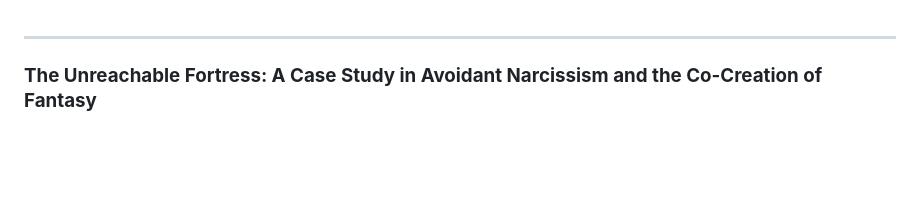
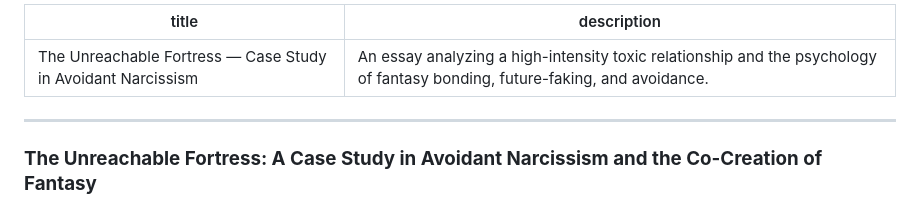
Before and after one commit to JonasKR481/fantasy-trap, a Markdown page: index.md, the part around the change. Drawn GitHub-style; blank space fills up the shorter version.

```diff
--- a/index.md
+++ b/index.md
@@ -1,3 +1,8 @@
+---
+title: "The Unreachable Fortress — Case Study in Avoidant Narcissism"
+description: "An essay analyzing a high-intensity toxic relationship and the psychology of fantasy bonding, future-faking, and avoidance."
+---
+
 ***
 
 ### **The Unreachable Fortress: A Case Study in Avoidant Narcissism and the Co-Creation of Fantasy**
```
